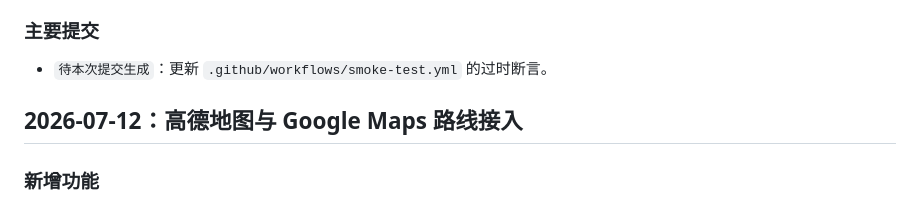
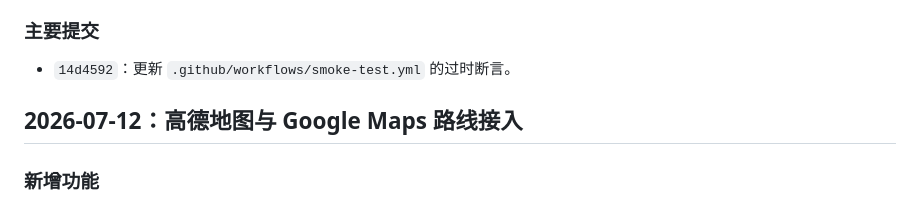
Before and after one commit to CuSO4-5-H2O/Trip-designer, a Markdown page: CHANGELOG.md, the part around the change. Drawn GitHub-style.

Commit message:
Record smoke test fix commit

```diff
--- a/CHANGELOG.md
+++ b/CHANGELOG.md
@@ -31,7 +31,7 @@
 
 ### 主要提交
 
-- `待本次提交生成`：更新 `.github/workflows/smoke-test.yml` 的过时断言。
+- `14d4592`：更新 `.github/workflows/smoke-test.yml` 的过时断言。
 
 ## 2026-07-12：高德地图与 Google Maps 路线接入
 
```
